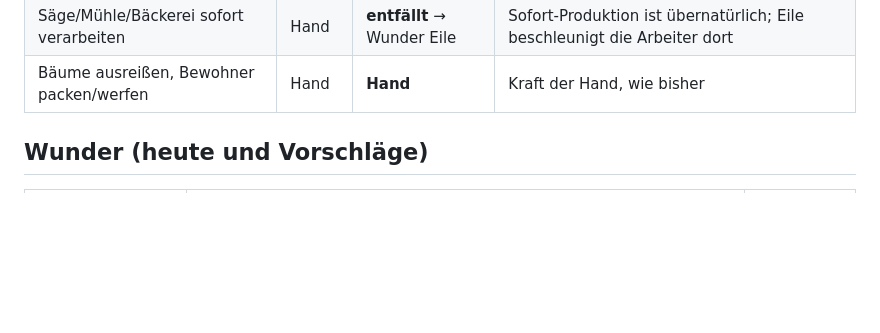
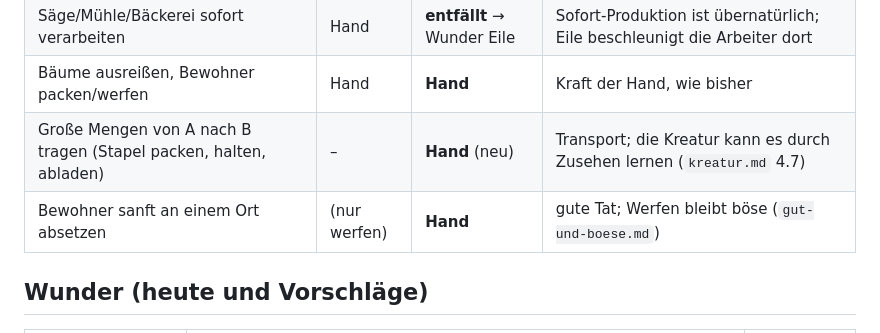
Before and after one commit to Lycidas42/weltenkeim, a Markdown page: docs/hand-und-wunder.md, the part around the change. GitHub-like rendering; blank space fills up the shorter version.

```diff
--- a/docs/hand-und-wunder.md
+++ b/docs/hand-und-wunder.md
@@ -29,6 +29,8 @@ Ja → Hand. Nein (Wetter, Zeit, Geist, Natur beeinflussen) → Wunder.
 | Waren der Hütte ins Lager | Hand | **Hand** | Tragen (Arbeit der Träger) |
 | Säge/Mühle/Bäckerei sofort verarbeiten | Hand | **entfällt** → Wunder Eile | Sofort-Produktion ist übernatürlich; Eile beschleunigt die Arbeiter dort |
 | Bäume ausreißen, Bewohner packen/werfen | Hand | **Hand** | Kraft der Hand, wie bisher |
+| Große Mengen von A nach B tragen (Stapel packen, halten, abladen) | – | **Hand** (neu) | Transport; die Kreatur kann es durch Zusehen lernen (`kreatur.md` 4.7) |
+| Bewohner sanft an einem Ort absetzen | (nur werfen) | **Hand** | gute Tat; Werfen bleibt böse (`gut-und-boese.md`) |
 
 ## Wunder (heute und Vorschläge)
 
```
Also changed, not shown: docs/kreatur.md (+32 -2 lines).
